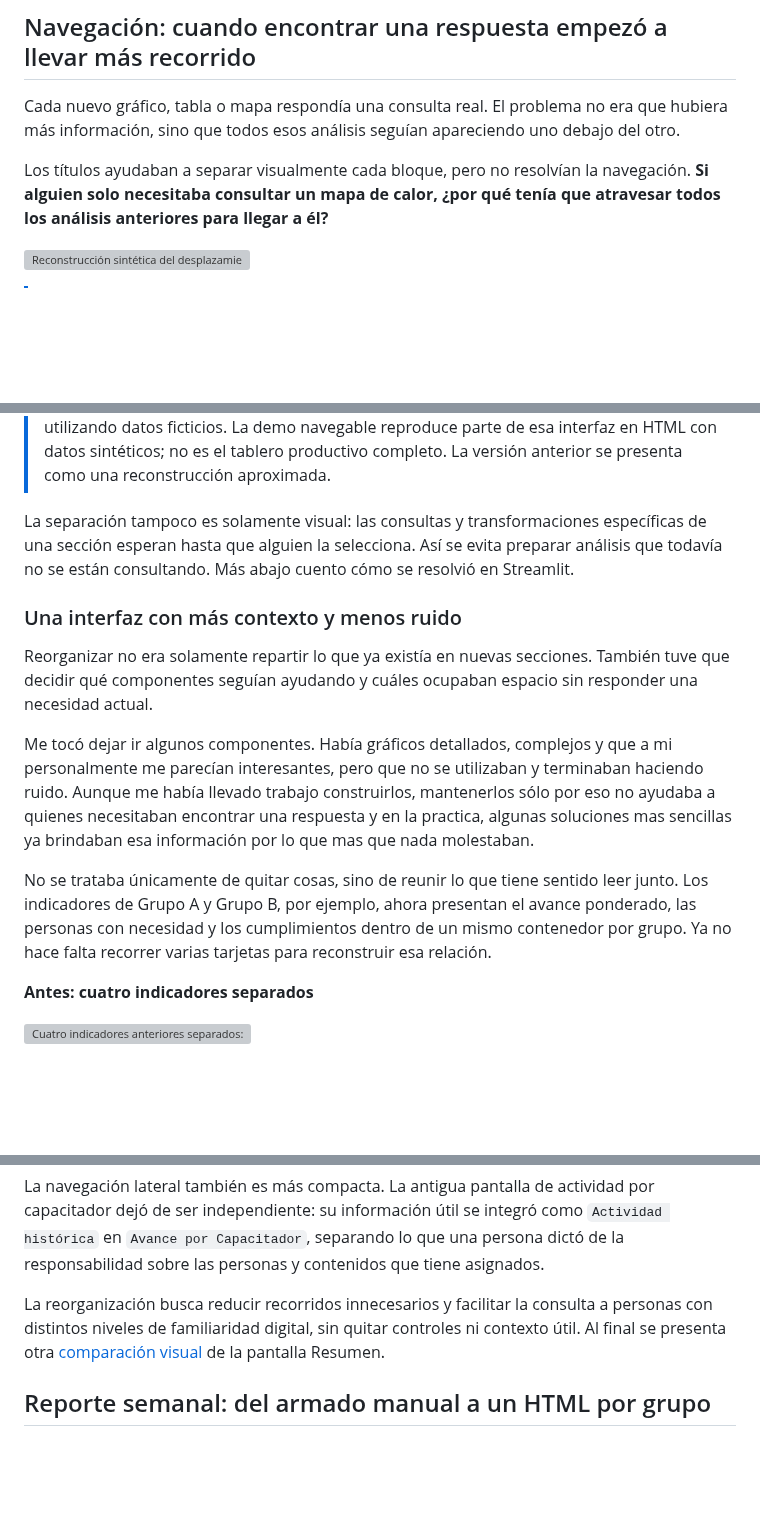
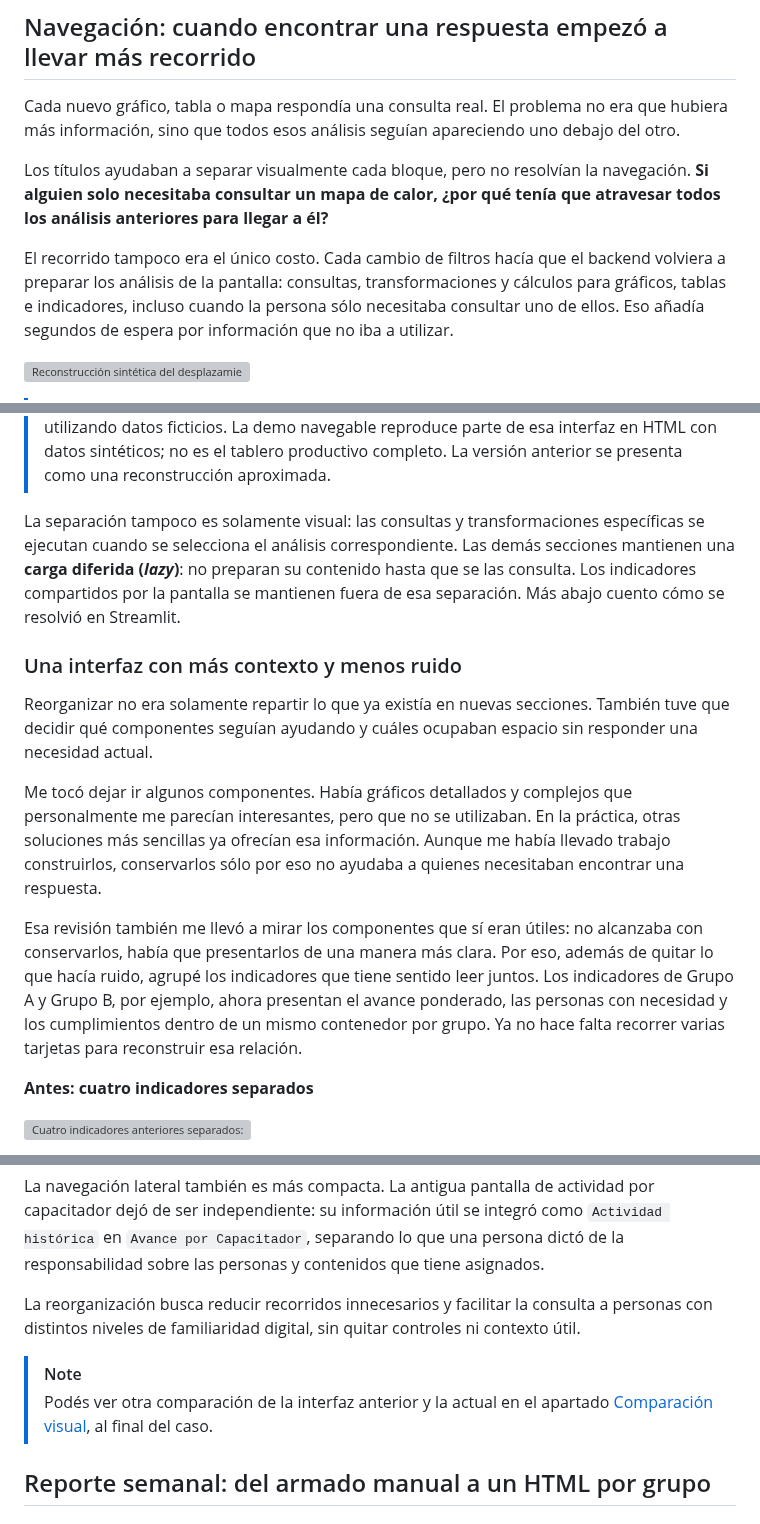
Before and after one commit to jminolli-e/case-studies, a Markdown page: capacitaciones/actualizacion/README.md, 3 parts joined by grey strips. GitHub-like rendering; blank space fills up the shorter version; grey boxes are pictures that could not be loaded.

```diff
--- a/capacitaciones/actualizacion/README.md
+++ b/capacitaciones/actualizacion/README.md
@@ -39,6 +39,8 @@ Cada nuevo gráfico, tabla o mapa respondía una consulta real. El problema no e
 
 Los títulos ayudaban a separar visualmente cada bloque, pero no resolvían la navegación. **Si alguien solo necesitaba consultar un mapa de calor, ¿por qué tenía que atravesar todos los análisis anteriores para llegar a él?**
 
+El recorrido tampoco era el único costo. Cada cambio de filtros hacía que el backend volviera a preparar los análisis de la pantalla: consultas, transformaciones y cálculos para gráficos, tablas e indicadores, incluso cuando la persona sólo necesitaba consultar uno de ellos. Eso añadía segundos de espera por información que no iba a utilizar.
+
 ![Reconstrucción sintética del desplazamiento por los análisis apilados en la pantalla Resumen anterior](./assets/dashboard-resumen-anterior.gif)
 
 > [!NOTE]
@@ -60,15 +62,15 @@ De esta manera, cada persona puede elegir la consulta que necesita sin recorrer
 > [!NOTE]
 > **Sobre las imágenes y la demo actual:** a diferencia de los mockups de la primera etapa, las capturas actuales se generaron con componentes y estilos del tablero original, utilizando datos ficticios. La demo navegable reproduce parte de esa interfaz en HTML con datos sintéticos; no es el tablero productivo completo. La versión anterior se presenta como una reconstrucción aproximada.
 
-La separación tampoco es solamente visual: las consultas y transformaciones específicas de una sección esperan hasta que alguien la selecciona. Así se evita preparar análisis que todavía no se están consultando. Más abajo cuento cómo se resolvió en Streamlit.
+La separación tampoco es solamente visual: las consultas y transformaciones específicas se ejecutan cuando se selecciona el análisis correspondiente. Las demás secciones mantienen una **carga diferida (*lazy*)**: no preparan su contenido hasta que se las consulta. Los indicadores compartidos por la pantalla se mantienen fuera de esa separación. Más abajo cuento cómo se resolvió en Streamlit.
 
 ### Una interfaz con más contexto y menos ruido
 
 Reorganizar no era solamente repartir lo que ya existía en nuevas secciones. También tuve que decidir qué componentes seguían ayudando y cuáles ocupaban espacio sin responder una necesidad actual.
 
-Me tocó dejar ir algunos componentes. Había gráficos detallados, complejos y que a mi personalmente me parecían interesantes, pero que no se utilizaban y terminaban haciendo ruido. Aunque me había llevado trabajo construirlos, mantenerlos sólo por eso no ayudaba a quienes necesitaban encontrar una respuesta y en la practica, algunas soluciones mas sencillas ya brindaban esa información por lo que mas que nada molestaban.
+Me tocó dejar ir algunos componentes. Había gráficos detallados y complejos que personalmente me parecían interesantes, pero que no se utilizaban. En la práctica, otras soluciones más sencillas ya ofrecían esa información. Aunque me había llevado trabajo construirlos, conservarlos sólo por eso no ayudaba a quienes necesitaban encontrar una respuesta.
 
-No se trataba únicamente de quitar cosas, sino de reunir lo que tiene sentido leer junto. Los indicadores de Grupo A y Grupo B, por ejemplo, ahora presentan el avance ponderado, las personas con necesidad y los cumplimientos dentro de un mismo contenedor por grupo. Ya no hace falta recorrer varias tarjetas para reconstruir esa relación.
+Esa revisión también me llevó a mirar los componentes que sí eran útiles: no alcanzaba con conservarlos, había que presentarlos de una manera más clara. Por eso, además de quitar lo que hacía ruido, agrupé los indicadores que tiene sentido leer juntos. Los indicadores de Grupo A y Grupo B, por ejemplo, ahora presentan el avance ponderado, las personas con necesidad y los cumplimientos dentro de un mismo contenedor por grupo. Ya no hace falta recorrer varias tarjetas para reconstruir esa relación.
 
 **Antes: cuatro indicadores separados**
 
@@ -86,7 +88,10 @@ Algunas tarjetas y tablas incorporan **tooltips**, pequeñas ayudas que aparecen
 
 La navegación lateral también es más compacta. La antigua pantalla de actividad por capacitador dejó de ser independiente: su información útil se integró como `Actividad histórica` en `Avance por Capacitador`, separando lo que una persona dictó de la responsabilidad sobre las personas y contenidos que tiene asignados.
 
-La reorganización busca reducir recorridos innecesarios y facilitar la consulta a personas con distintos niveles de familiaridad digital, sin quitar controles ni contexto útil. Al final se presenta otra [comparación visual](#comparación-visual) de la pantalla Resumen.
+La reorganización busca reducir recorridos innecesarios y facilitar la consulta a personas con distintos niveles de familiaridad digital, sin quitar controles ni contexto útil.
+
+> [!NOTE]
+> Podés ver otra comparación de la interfaz anterior y la actual en el apartado [Comparación visual](#comparación-visual), al final del caso.
 
 ## Reporte semanal: del armado manual a un HTML por grupo
 
```
